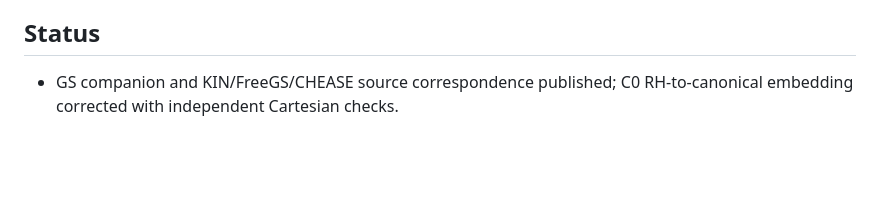
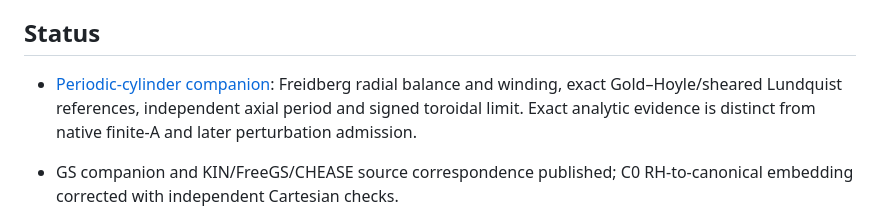
Before and after one commit to itpplasma/writeups, a Markdown page: PLAN.md, the part around the change. GitHub-like rendering; blank space fills up the shorter version.

Commit message:
Derive periodic-cylinder balance and fixed-pitch toroidal mapping

```diff
--- a/PLAN.md
+++ b/PLAN.md
@@ -25,6 +25,8 @@
 
 ## Status
 
+- [Periodic-cylinder companion](theory/periodic_cylinder_correspondence.md): Freidberg radial balance and winding, exact Gold–Hoyle/sheared Lundquist references, independent axial period and signed toroidal limit. Exact analytic evidence is distinct from native finite-A and later perturbation admission.
+
 - GS companion and KIN/FreeGS/CHEASE source correspondence published; C0 RH-to-canonical embedding corrected with independent Cartesian checks.
 - [GVEC discrete force/sign bridge](theory/gvec_discrete_force_audit.md): 16 exact local identities; weak projection, quadrature, constraints and stopping norms explicitly separated. Full discrete convergence proof remains open.
 - GVEC, DESC and original VMEC source ledgers published. DESC retains ten exact native FortSym identities; broader discrete-solver equivalence remains unproved.
```
Also changed, not shown: theory/gs_solver_source_correspondence.md (+2 -0 lines), theory/periodic_cylinder_correspondence.md (added, +85 -0 lines).
